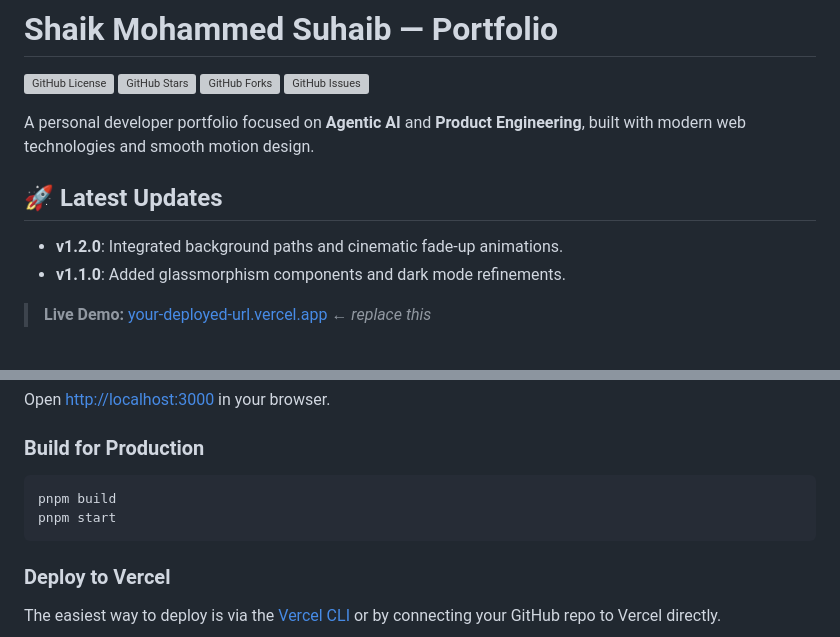
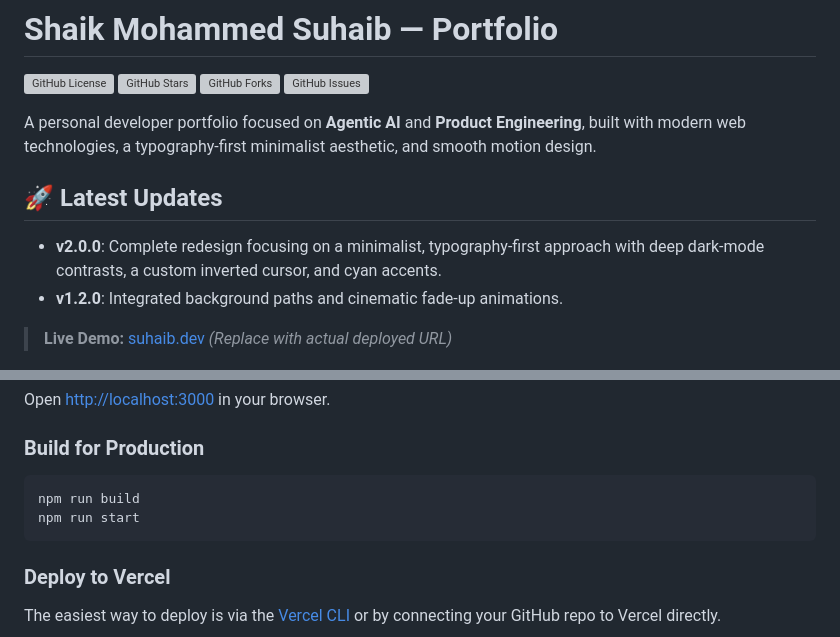
Before and after one commit to RIxiV1/portfolio-suhaib, a Markdown page: README.md, 2 parts joined by grey strips. Rendered like a GitHub page; grey boxes are pictures that could not be loaded.

````diff
--- a/README.md
+++ b/README.md
@@ -5,15 +5,13 @@
 ![GitHub Forks](https://img.shields.io/github/forks/RIxiV1/portfolio-suhaib)
 ![GitHub Issues](https://img.shields.io/github/issues/RIxiV1/portfolio-suhaib)
 
-
-A personal developer portfolio focused on **Agentic AI** and **Product Engineering**, built with modern web technologies and smooth motion design.
+A personal developer portfolio focused on **Agentic AI** and **Product Engineering**, built with modern web technologies, a typography-first minimalist aesthetic, and smooth motion design.
 
 ## 🚀 Latest Updates
+- **v2.0.0**: Complete redesign focusing on a minimalist, typography-first approach with deep dark-mode contrasts, a custom inverted cursor, and cyan accents.
 - **v1.2.0**: Integrated background paths and cinematic fade-up animations.
-- **v1.1.0**: Added glassmorphism components and dark mode refinements.
 
-
-> **Live Demo:** [your-deployed-url.vercel.app](https://your-deployed-url.vercel.app) ← _replace this_
+> **Live Demo:** [suhaib.dev](https://suhaib.dev) *(Replace with actual deployed URL)*
 
 ![Portfolio Preview](./portfolio-preview.png)
 
@@ -99,8 +92,8 @@ Open [http://localhost:3000](http://localhost:3000) in your browser.
 ### Build for Production
 
 ```bash
-pnpm build
-pnpm start
+npm run build
+npm run start
 ```
 
 ### Deploy to Vercel
````
Also changed, not shown: other parts of README.md (+17 -22 lines).
